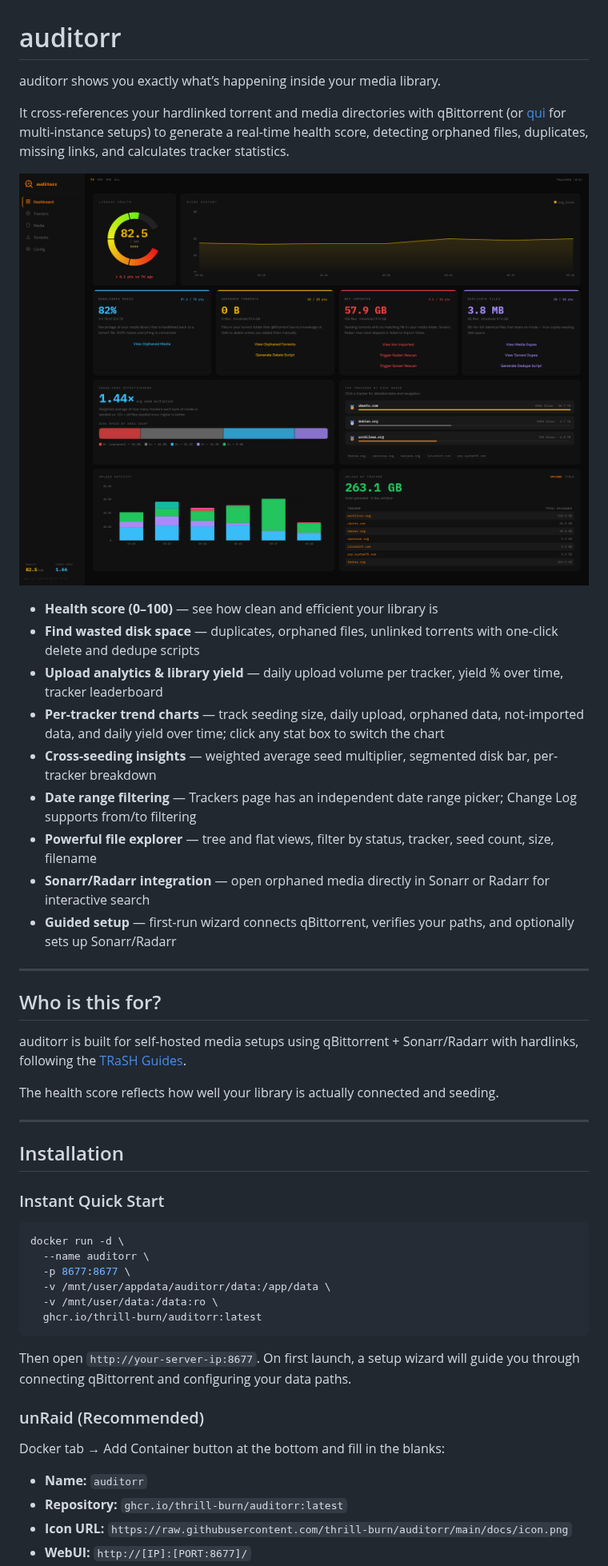
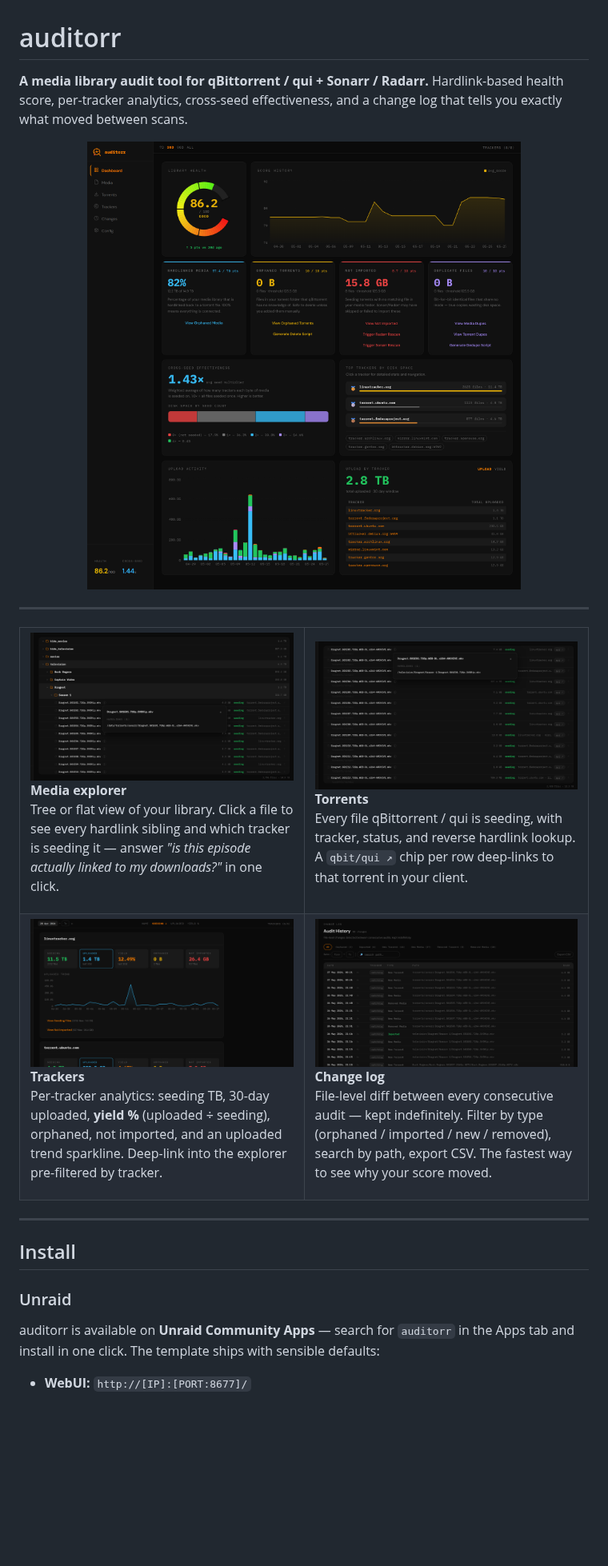
Before and after one commit to thrill-burn/auditorr, a Markdown page: README.md, the part around one of its changes. Shown at 80% size. GitHub-like rendering; pictures changed too: docs/dashboard.png, docs/feature-changes.png (added), docs/feature-media.png (added); blank space fills up the shorter version.

Commit message:
Update readme for v.1.5.0 release

````diff
--- a/README.md
+++ b/README.md
@@ -1,51 +1,61 @@
 # auditorr
 
-auditorr shows you exactly what’s happening inside your media library.
+**A media library audit tool for qBittorrent / qui + Sonarr / Radarr.**
+Hardlink-based health score, per-tracker analytics, cross-seed
+effectiveness, and a change log that tells you exactly what moved between
+scans.
 
-It cross-references your hardlinked torrent and media directories with qBittorrent (or [qui](https://github.com/autobrr/qui) for multi-instance setups) to generate a real-time health score, detecting orphaned files, duplicates, missing links, and calculates tracker statistics.
-
-![Dashboard](docs/dashboard.png)
-
-- **Health score (0–100)** — see how clean and efficient your library is
-- **Find wasted disk space** — duplicates, orphaned files, unlinked torrents with one-click delete and dedupe scripts
-- **Upload analytics & library yield** — daily upload volume per tracker, yield % over time, tracker leaderboard
-- **Per-tracker trend charts** — track seeding size, daily upload, orphaned data, not-imported data, and daily yield over time; click any stat box to switch the chart
-- **Cross-seeding insights** — weighted average seed multiplier, segmented disk bar, per-tracker breakdown
-- **Date range filtering** — Trackers page has an independent date range picker; Change Log supports from/to filtering
-- **Powerful file explorer** — tree and flat views, filter by status, tracker, seed count, size, filename
-- **Sonarr/Radarr integration** — open orphaned media directly in Sonarr or Radarr for interactive search
-- **Guided setup** — first-run wizard connects qBittorrent, verifies your paths, and optionally sets up Sonarr/Radarr
+<p align="center">
+  <a href="docs/dashboard.png">
+    <img src="docs/dashboard.png" alt="auditorr dashboard" width="900" />
+  </a>
+</p>
 
 ---
 
-## Who is this for?
-
-auditorr is built for self-hosted media setups using qBittorrent + Sonarr/Radarr with hardlinks, following the [TRaSH Guides](https://trash-guides.info/File-and-Folder-Structure/).
-
-The health score reflects how well your library is actually connected and seeding.
+<table>
+  <tr>
+    <td width="50%" valign="top">
+      <a href="docs/feature-media.png"><img src="docs/feature-media.png" alt="Media explorer" /></a>
+      <p><b>Media explorer</b><br>
+      Tree or flat view of your library. Click a file to see every hardlink
+      sibling and which tracker is seeding it — answer <i>"is this episode
+      actually linked to my downloads?"</i> in one click.</p>
+    </td>
+    <td width="50%" valign="top">
+      <a href="docs/feature-torrents.png"><img src="docs/feature-torrents.png" alt="Torrents" /></a>
+      <p><b>Torrents</b><br>
+      Every file qBittorrent / qui is seeding, with tracker, status, and
+      reverse hardlink lookup. A <code>qbit/qui ↗</code> chip per row
+      deep-links to that torrent in your client.</p>
+    </td>
+  </tr>
+  <tr>
+    <td width="50%" valign="top">
+      <a href="docs/feature-trackers.png"><img src="docs/feature-trackers.png" alt="Trackers" /></a>
+      <p><b>Trackers</b><br>
+      Per-tracker analytics: seeding TB, 30-day uploaded, <b>yield %</b>
+      (uploaded ÷ seeding), orphaned, not imported, and an uploaded trend
+      sparkline. Deep-link into the explorer pre-filtered by tracker.</p>
+    </td>
+    <td width="50%" valign="top">
+      <a href="docs/feature-changes.png"><img src="docs/feature-changes.png" alt="Change log" /></a>
+      <p><b>Change log</b><br>
+      File-level diff between every consecutive audit — kept indefinitely.
+      Filter by type (orphaned / imported / new / removed), search by path,
+      export CSV. The fastest way to see why your score moved.</p>
+    </td>
+  </tr>
+</table>
 
 ---
 
-## Installation
+## Install
 
-### Instant Quick Start
+### Unraid
 
-```bash
-docker run -d \
-  --name auditorr \
-  -p 8677:8677 \
-  -v /mnt/user/appdata/auditorr/data:/app/data \
-  -v /mnt/user/data:/data:ro \
-  ghcr.io/thrill-burn/auditorr:latest
-```
+auditorr is available on **Unraid Community Apps** — search for `auditorr`
+in the Apps tab and install in one click. The template ships with sensible
+defaults:
 
-Then open `http://your-server-ip:8677`. On first launch, a setup wizard will guide you through connecting qBittorrent and configuring your data paths.
-
-### unRaid (Recommended)
-
-Docker tab → Add Container button at the bottom and fill in the blanks:
-
-- **Name:** `auditorr`
-- **Repository:** `ghcr.io/thrill-burn/auditorr:latest`
-- **Icon URL:** `https://raw.githubusercontent.com/thrill-burn/auditorr/main/docs/icon.png`
 - **WebUI:** `http://[IP]:[PORT:8677]/`
````
Also changed, not shown: other parts of README.md (+31 -86 lines).
